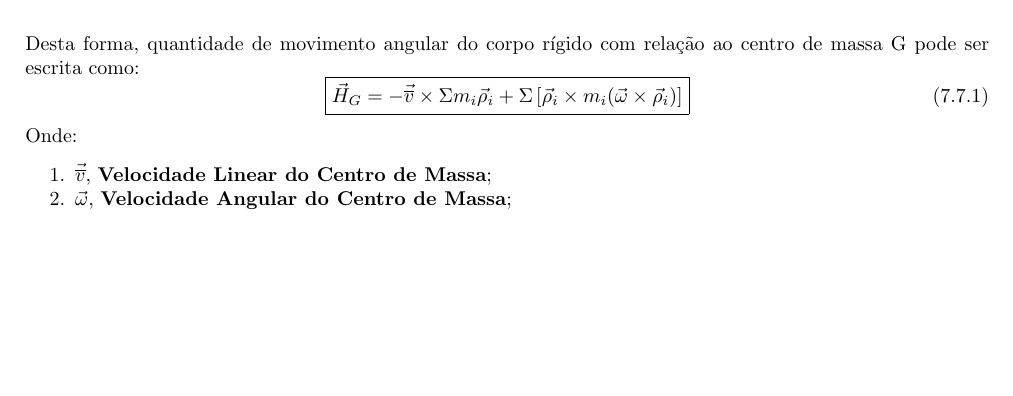
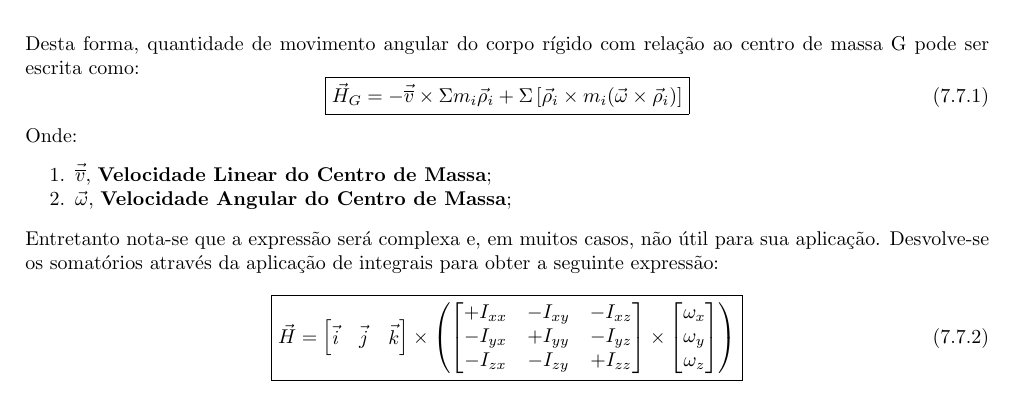
Before and after one commit to tr0fin0/classes_unicamp, a LaTeX document (em404/em404.tex): part of page 28 of 28, cut so that both start at the same text, the shorter picture padded with empty space. Compiled offline with pdfLaTeX.

Commit message:
:sparkles: add Momento Angular

```diff
--- a/em404/em404.tex
+++ b/em404/em404.tex
@@ -1586,4 +1586,25 @@
                     \item $\vec{\overline{v}}$, \textbf{Velocidade Linear do Centro de Massa};
                     \item $\vec{\omega}$, \textbf{Velocidade Angular do Centro de Massa};
                 \end{enumerate}
+            Entretanto nota-se que a expressão será complexa e, em muitos casos, não útil para sua aplicação. Desvolve-se os somatórios através da aplicação de integrais para obter a seguinte expressão:
+                \begin{equation}
+                    \boxed{
+                        \vec{H} =
+                        \begin{bmatrix}
+                            \vec{i} & \vec{j} & \vec{k}\\
+                        \end{bmatrix} \times
+                        \left(
+                            \begin{bmatrix}
+                                +I_{xx} & -I_{xy} & -I_{xz}\\
+                                -I_{yx} & +I_{yy} & -I_{yz}\\
+                                -I_{zx} & -I_{zy} & +I_{zz}\\
+                            \end{bmatrix} \times
+                            \begin{bmatrix}
+                                \omega_{x}\\
+                                \omega_{y}\\
+                                \omega_{z}\\
+                            \end{bmatrix}
+                        \right)
+                    }
+                \end{equation}
 \end{document}
```
